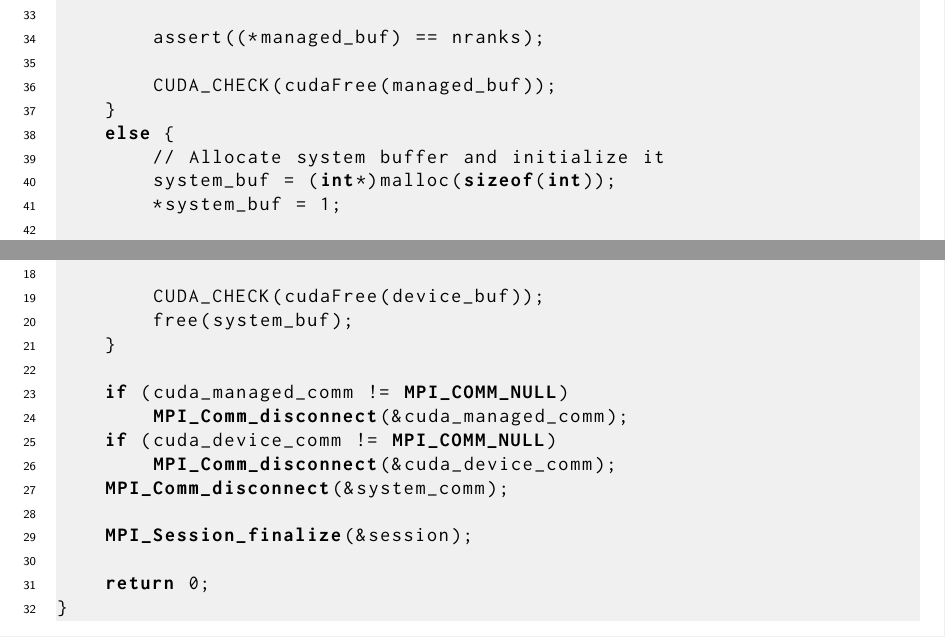
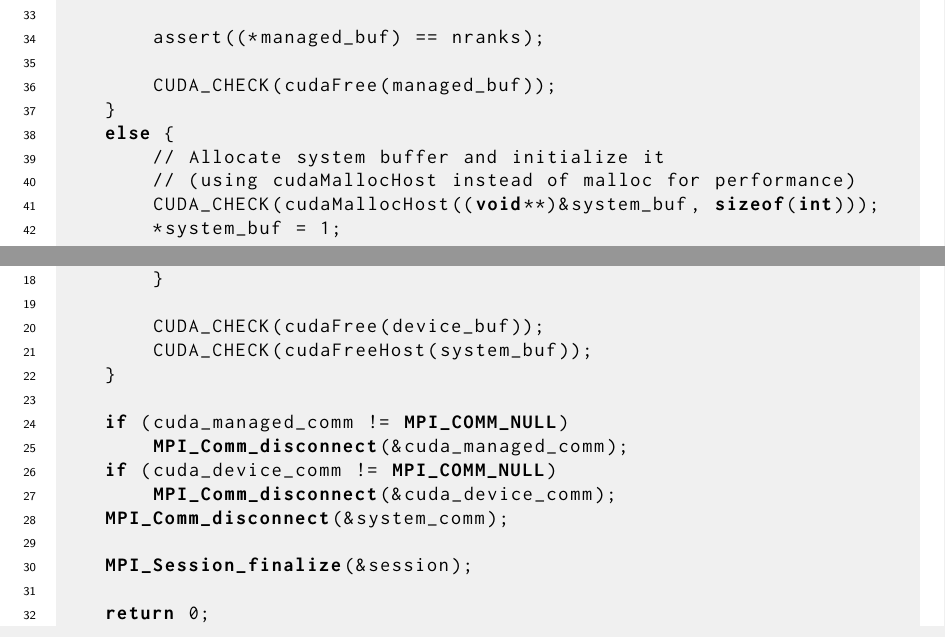
Before and after one commit to mpi-forum/mem-alloc, a LaTeX book (mpi-report.tex, which reads mem_alloc.tex): two parts of pages 19 and 20 of 23, joined at a grey line, cut so that both start at the same text. Compiled offline with pdfLaTeX; a LaTeX package or settings file that is missing is left out.

Commit message:
Use page-locked host buffer to reflect best perf practices
Signed-off-by: Rohit Zambre <rzambre@nvidia.com>

```diff
--- a/mem_alloc.tex
+++ b/mem_alloc.tex
@@ -664,7 +664,8 @@ int main(int argc, char *argv[])
     }
     else {
         // Allocate system buffer and initialize it
-        system_buf = (int*)malloc(sizeof(int));
+        // (using cudaMallocHost instead of malloc for performance)
+        CUDA_CHECK(cudaMallocHost((void**)&system_buf, sizeof(int)));
         *system_buf = 1;
 
         // Allocate CUDA device buffer and initialize it
@@ -698,7 +699,7 @@ int main(int argc, char *argv[])
         }
 
         CUDA_CHECK(cudaFree(device_buf));
-        free(system_buf);
+        CUDA_CHECK(cudaFreeHost(system_buf));
     }
 
     if (cuda_managed_comm != MPI_COMM_NULL)
```
Also changed, not shown: 1 other file.
